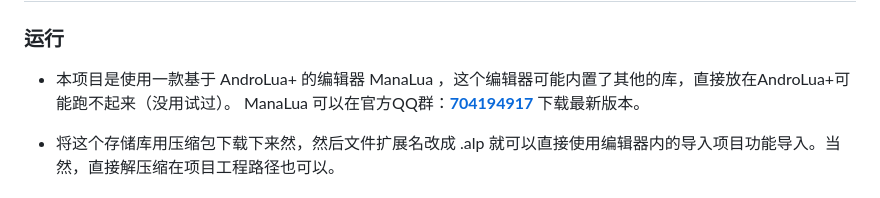
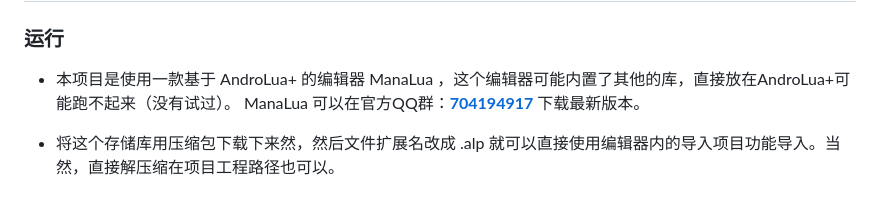
Before and after one commit to LaoMaoMAG/ChuxiaTools, a Markdown page: README.md, the part around the change. Rendered like a GitHub page.

Commit message:
说明文件

```diff
--- a/README.md
+++ b/README.md
@@ -59,7 +59,7 @@
 
 ### 运行
 
-- 本项目是使用一款基于 AndroLua+ 的编辑器 ManaLua ，这个编辑器可能内置了其他的库，直接放在AndroLua+可能跑不起来（没用试过）。 ManaLua 可以在官方QQ群：[**704194917**](https://jq.qq.com/?_wv=1027&k=QI0qGAZn) 下载最新版本。
+- 本项目是使用一款基于 AndroLua+ 的编辑器 ManaLua ，这个编辑器可能内置了其他的库，直接放在AndroLua+可能跑不起来（没有试过）。 ManaLua 可以在官方QQ群：[**704194917**](https://jq.qq.com/?_wv=1027&k=QI0qGAZn) 下载最新版本。
 
 - 将这个存储库用压缩包下载下来然，然后文件扩展名改成 .alp 就可以直接使用编辑器内的导入项目功能导入。当然，直接解压缩在项目工程路径也可以。
 
```
